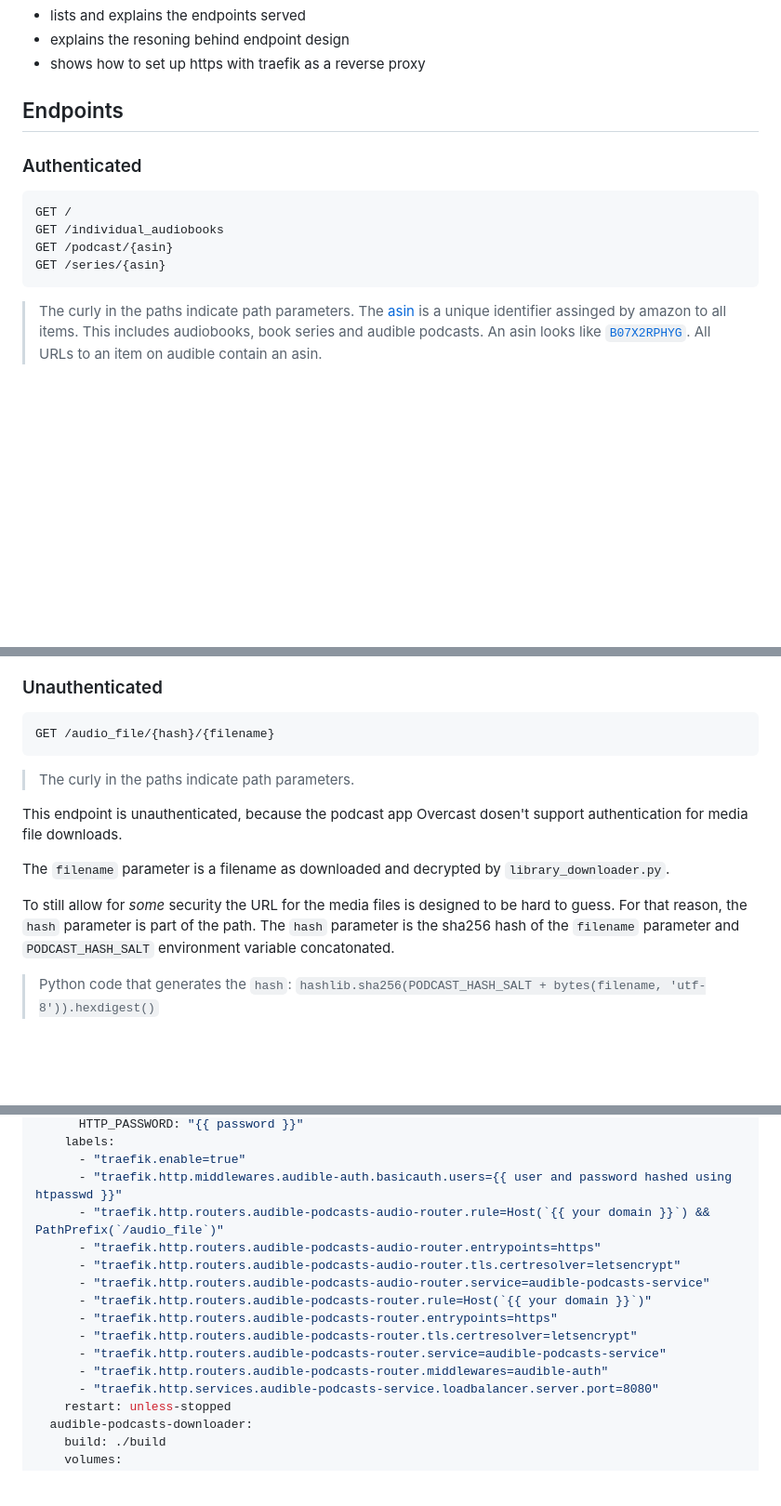
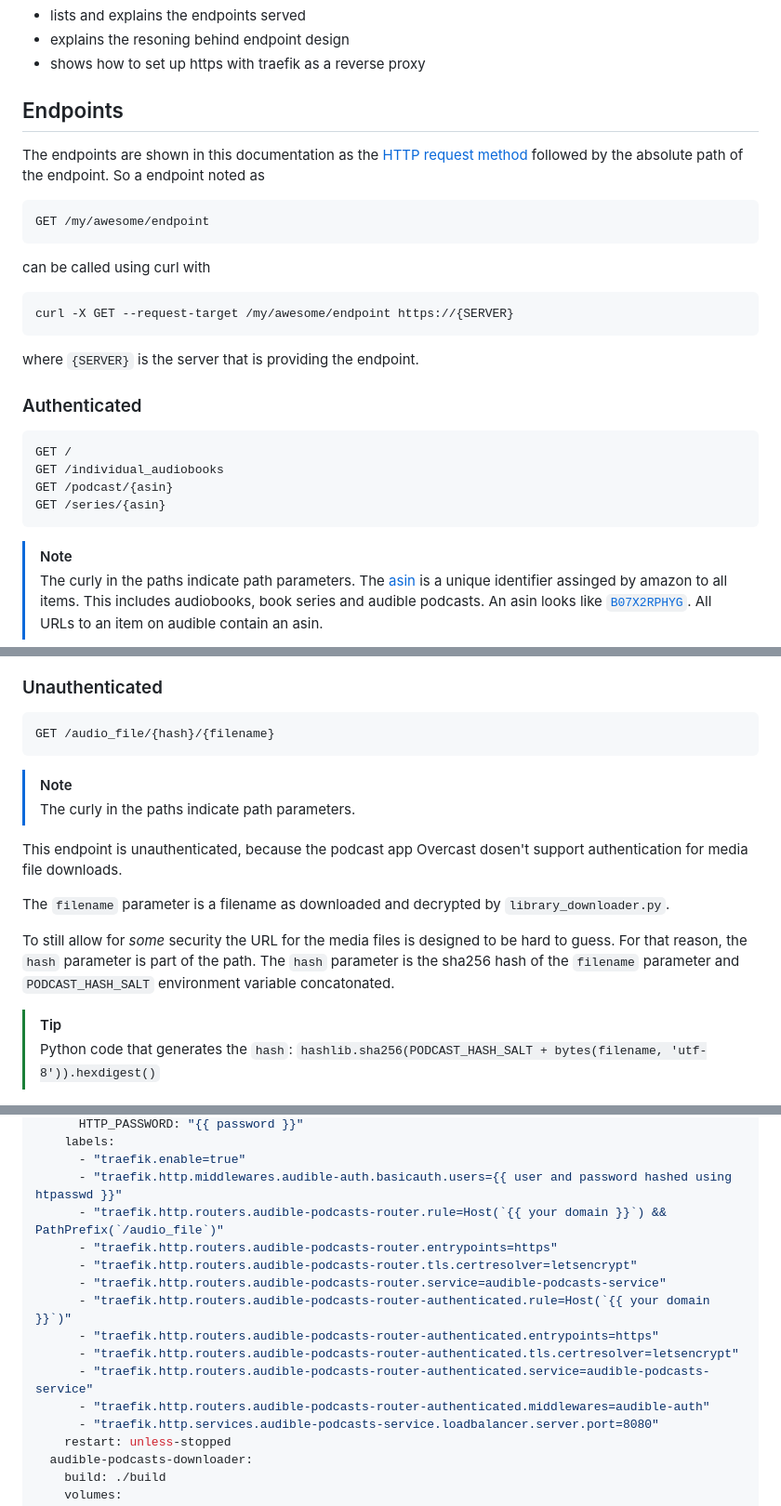
Before and after one commit to usbpc/AudiblePodcastFeed, a Markdown page: docs/REVERSE_PROXY.md, 3 parts joined by grey strips. Shown: that part at 93% size. Drawn GitHub-style; blank space fills up the shorter version.

````diff
--- a/docs/REVERSE_PROXY.md
+++ b/docs/REVERSE_PROXY.md
@@ -5,6 +5,17 @@ This documentation:
 * shows how to set up https with traefik as a reverse proxy
 
 ## Endpoints
+The endpoints are shown in this documentation as the [HTTP request method](https://developer.mozilla.org/en-US/docs/Web/HTTP/Reference/Methods)
+followed by the absolute path of the endpoint. So a endpoint noted as
+```
+GET /my/awesome/endpoint
+```
+can be called using curl with
+```bash
+curl -X GET --request-target /my/awesome/endpoint https://{SERVER}
+```
+where `{SERVER}` is the server that is providing the endpoint.
+
 ### Authenticated
 ```
 GET /
@@ -12,6 +23,7 @@ GET /individual_audiobooks
 GET /podcast/{asin}
 GET /series/{asin}
 ```
+> [!NOTE]
 > The curly in the paths indicate path parameters. The [asin](https://en.wikipedia.org/wiki/Amazon_Standard_Identification_Number)
 > is a unique identifier assinged by amazon to all items. This includes
 > audiobooks, book series and audible podcasts. An asin looks like [`B07X2RPHYG`](https://www.audible.de/series/B07X2RPHYG).
@@ -37,6 +49,7 @@ disabled. This can be used to let the reverse proxy handle authentication.
 ```
 GET /audio_file/{hash}/{filename}
 ```
+> [!NOTE]
 > The curly in the paths indicate path parameters.
 
 This endpoint is unauthenticated, because the podcast app Overcast dosen't
@@ -49,6 +62,7 @@ To still allow for *some* security the URL for the media files is designed to
 be hard to guess. For that reason, the `hash` parameter is part of the path.
 The  `hash` parameter is the sha256 hash of the  `filename` parameter and
 `PODCAST_HASH_SALT` environment variable concatonated.
+> [!TIP]
 > Python code that generates the `hash`:
 > `hashlib.sha256(PODCAST_HASH_SALT + bytes(filename, 'utf-8')).hexdigest()`
 
@@ -73,15 +87,15 @@ services:
     labels:
       - "traefik.enable=true"
       - "traefik.http.middlewares.audible-auth.basicauth.users={{ user and password hashed using htpasswd }}"
-      - "traefik.http.routers.audible-podcasts-audio-router.rule=Host(`{{ your domain }}`) && PathPrefix(`/audio_file`)"
-      - "traefik.http.routers.audible-podcasts-audio-router.entrypoints=https"
-      - "traefik.http.routers.audible-podcasts-audio-router.tls.certresolver=letsencrypt"
-      - "traefik.http.routers.audible-podcasts-audio-router.service=audible-podcasts-service"
-      - "traefik.http.routers.audible-podcasts-router.rule=Host(`{{ your domain }}`)"
+      - "traefik.http.routers.audible-podcasts-router.rule=Host(`{{ your domain }}`) && PathPrefix(`/audio_file`)"
       - "traefik.http.routers.audible-podcasts-router.entrypoints=https"
       - "traefik.http.routers.audible-podcasts-router.tls.certresolver=letsencrypt"
       - "traefik.http.routers.audible-podcasts-router.service=audible-podcasts-service"
-      - "traefik.http.routers.audible-podcasts-router.middlewares=audible-auth"
+      - "traefik.http.routers.audible-podcasts-router-authenticated.rule=Host(`{{ your domain }}`)"
+      - "traefik.http.routers.audible-podcasts-router-authenticated.entrypoints=https"
+      - "traefik.http.routers.audible-podcasts-router-authenticated.tls.certresolver=letsencrypt"
+      - "traefik.http.routers.audible-podcasts-router-authenticated.service=audible-podcasts-service"
+      - "traefik.http.routers.audible-podcasts-router-authenticated.middlewares=audible-auth"
       - "traefik.http.services.audible-podcasts-service.loadbalancer.server.port=8080"
     restart: unless-stopped
   audible-podcasts-downloader:
````
Also changed, not shown: other parts of docs/REVERSE_PROXY.md (+64 -1 lines).
